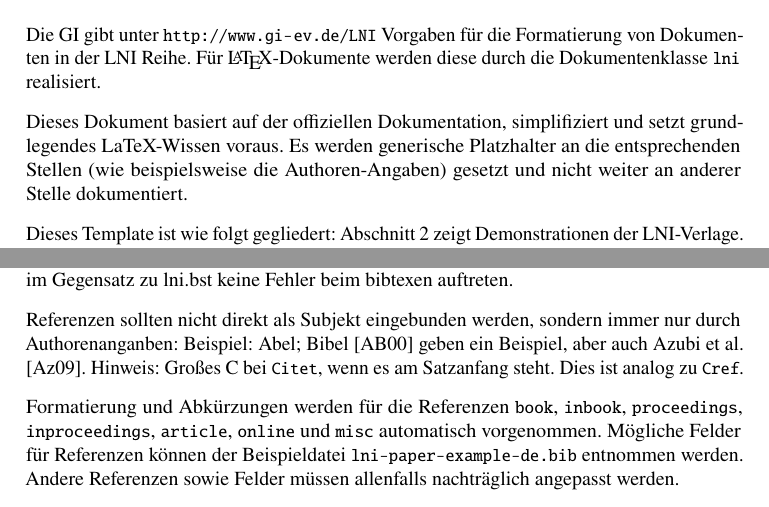
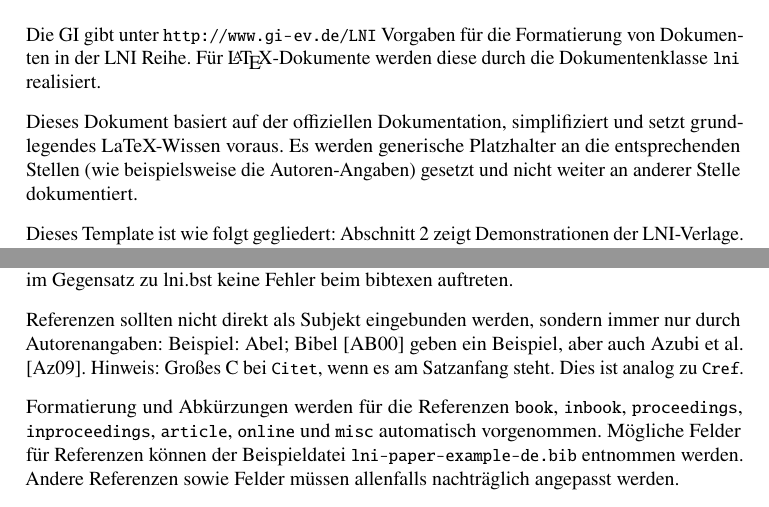
Before and after one commit to gi-ev/LNI, a LaTeX problem sheet (lni-paper-example-de.tex): two parts of pages 1 and 2 of 5, joined at a grey line, cut so that both start at the same text. Compiled offline with pdfLaTeX.

Commit message:
Fix typos

```diff
--- a/lni-paper-example-de.tex
+++ b/lni-paper-example-de.tex
@@ -69,7 +69,7 @@ Die GI gibt unter \url{http://www.gi-ev.de/LNI} Vorgaben für die Formatierung v
 Für \LaTeX-Dokumente werden diese durch die Dokumentenklasse \texttt{lni} realisiert.
 
 Dieses Dokument basiert auf der offiziellen Dokumentation, simplifiziert und setzt grundlegendes LaTeX-Wissen voraus.
-Es werden generische Platzhalter an die entsprechenden Stellen (wie beispielsweise die Authoren-Angaben) gesetzt und nicht weiter an anderer Stelle dokumentiert.
+Es werden generische Platzhalter an die entsprechenden Stellen (wie beispielsweise die Autoren-Angaben) gesetzt und nicht weiter an anderer Stelle dokumentiert.
 
 Dieses Template ist wie folgt gegliedert:
 \Cref{sec:demos} zeigt Demonstrationen der LNI-Verlage.
@@ -92,7 +92,7 @@ Hier eine kleine Demonstration von \href{https://www.ctan.org/pkg/microtype}{mic
 Der letzte Abschnitt zeigt ein beispielhaftes Literaturverzeichnis für Bücher mit einem Autor \cite{Ez10} und zwei AutorInnen \cite{AB00}, einem Beitrag in Proceedings mit drei AutorInnen \cite{ABC01}, einem Beitrag in einem LNI Band mit mehr als drei AutorInnen \cite{Az09}, zwei Bücher mit den jeweils selben vier AutorInnen im selben Erscheinungsjahr \cite{Wa14} und \cite{Wa14b}, ein Journal \cite{Gl06}, eine Website \cite{GI19} bzw.\ anderweitige Literatur ohne konkrete AutorInnenschaft \cite{XX14}.
 Es wird biblatex verwendet, da es UTF8 sauber unterstützt und \href{https://github.com/gi-ev/LNI/issues/5}{im Gegensatz zu lni.bst} keine Fehler beim bibtexen auftreten.
 
-Referenzen sollten nicht direkt als Subjekt eingebunden werden, sondern immer nur durch Authorenanganben:
+Referenzen sollten nicht direkt als Subjekt eingebunden werden, sondern immer nur durch Autorenangaben:
 Beispiel: \Citet{AB00} geben ein Beispiel, aber auch \citet{Az09}.
 Hinweis: Großes C bei \texttt{Citet}, wenn es am Satzanfang steht. Dies ist analog zu \texttt{Cref}.
 
```
